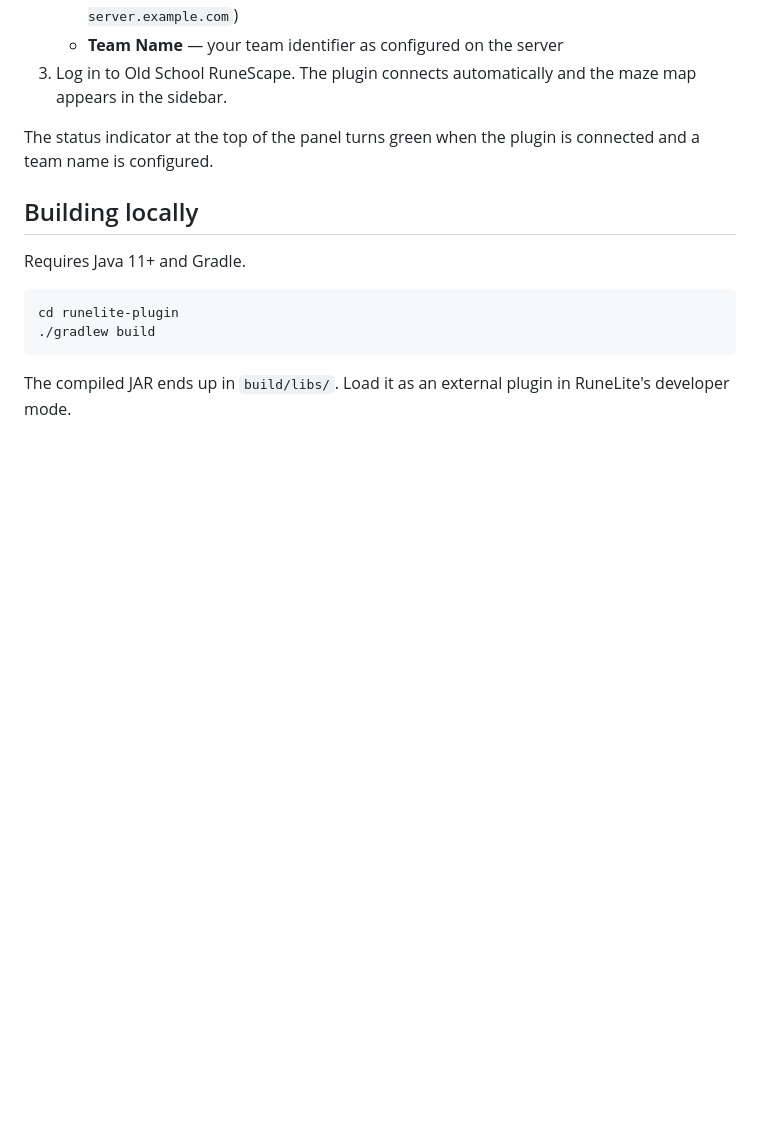
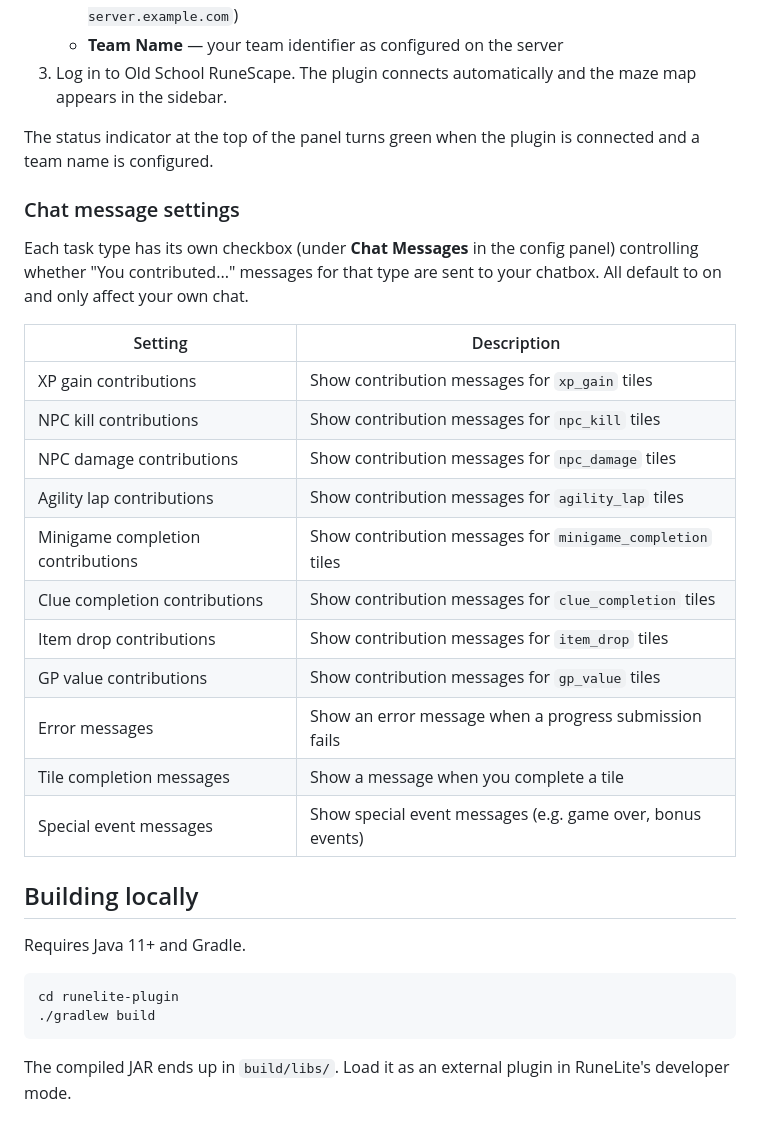
Before and after one commit to TiboDeclercq98/mazeracebingo, a Markdown page: runelite-plugin/README.md, the part around the change. GitHub-like rendering; blank space fills up the shorter version.

Commit message:
Runelite plugin v4.2 - updated REAME

```diff
--- a/runelite-plugin/README.md
+++ b/runelite-plugin/README.md
@@ -101,6 +101,24 @@ Sounds can be muted or have their volume adjusted in the plugin config panel. To
 
 The status indicator at the top of the panel turns green when the plugin is connected and a team name is configured.
 
+### Chat message settings
+
+Each task type has its own checkbox (under **Chat Messages** in the config panel) controlling whether "You contributed..." messages for that type are sent to your chatbox. All default to on and only affect your own chat.
+
+| Setting | Description |
+|---|---|
+| XP gain contributions | Show contribution messages for `xp_gain` tiles |
+| NPC kill contributions | Show contribution messages for `npc_kill` tiles |
+| NPC damage contributions | Show contribution messages for `npc_damage` tiles |
+| Agility lap contributions | Show contribution messages for `agility_lap` tiles |
+| Minigame completion contributions | Show contribution messages for `minigame_completion` tiles |
+| Clue completion contributions | Show contribution messages for `clue_completion` tiles |
+| Item drop contributions | Show contribution messages for `item_drop` tiles |
+| GP value contributions | Show contribution messages for `gp_value` tiles |
+| Error messages | Show an error message when a progress submission fails |
+| Tile completion messages | Show a message when you complete a tile |
+| Special event messages | Show special event messages (e.g. game over, bonus events) |
+
 ## Building locally
 
 Requires Java 11+ and Gradle.
```
Also changed, not shown: README.md (+15 -0 lines).
